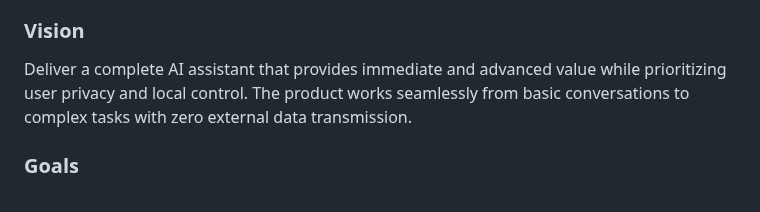
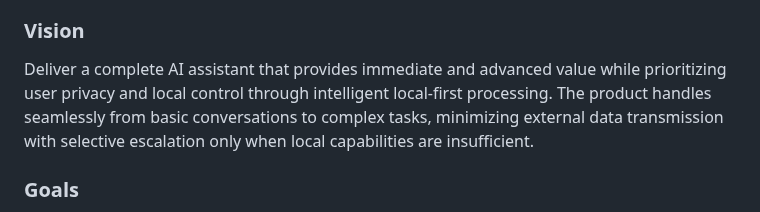
Before and after one commit to bentman/JARVISv2, a Markdown page: Project.md, the part around the change. Drawn GitHub-style.

Commit message:
update project details

```diff
--- a/Project.md
+++ b/Project.md
@@ -5,7 +5,7 @@
 A fully-functional, privacy-first desktop AI assistant that runs entirely on user hardware with automatic capability detection. Supports chat, reasoning, and coding tasks with voice interaction, maintaining all data processing locally by default. The assistant adapts to hardware configurations (CPU, GPU, NPU) for optimal performance across Windows, macOS, and Linux.
 
 ### Vision
-Deliver a complete AI assistant that provides immediate and advanced value while prioritizing user privacy and local control. The product works seamlessly from basic conversations to complex tasks with zero external data transmission.
+Deliver a complete AI assistant that provides immediate and advanced value while prioritizing user privacy and local control through intelligent local-first processing. The product handles seamlessly from basic conversations to complex tasks, minimizing external data transmission with selective escalation only when local capabilities are insufficient.
 
 ### Goals
 1. **Full Local Privacy**: All data processing occurs locally by default with no cloud dependencies
```
